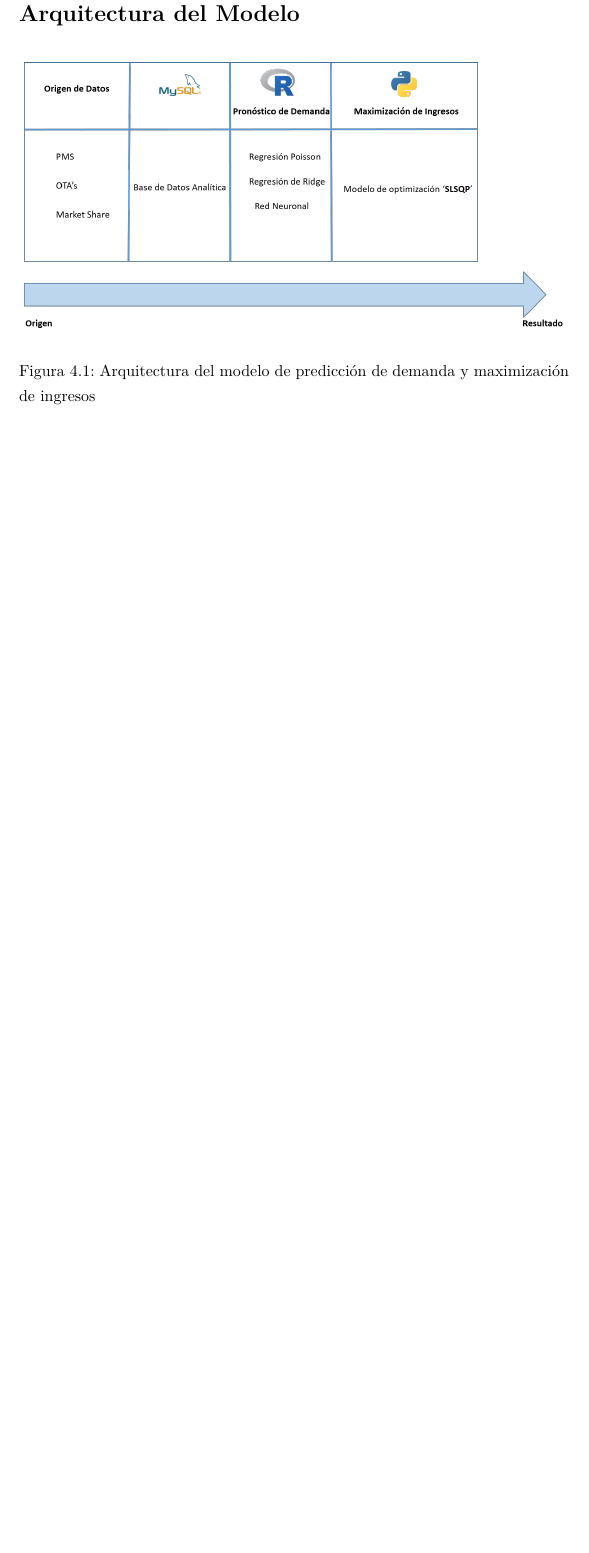
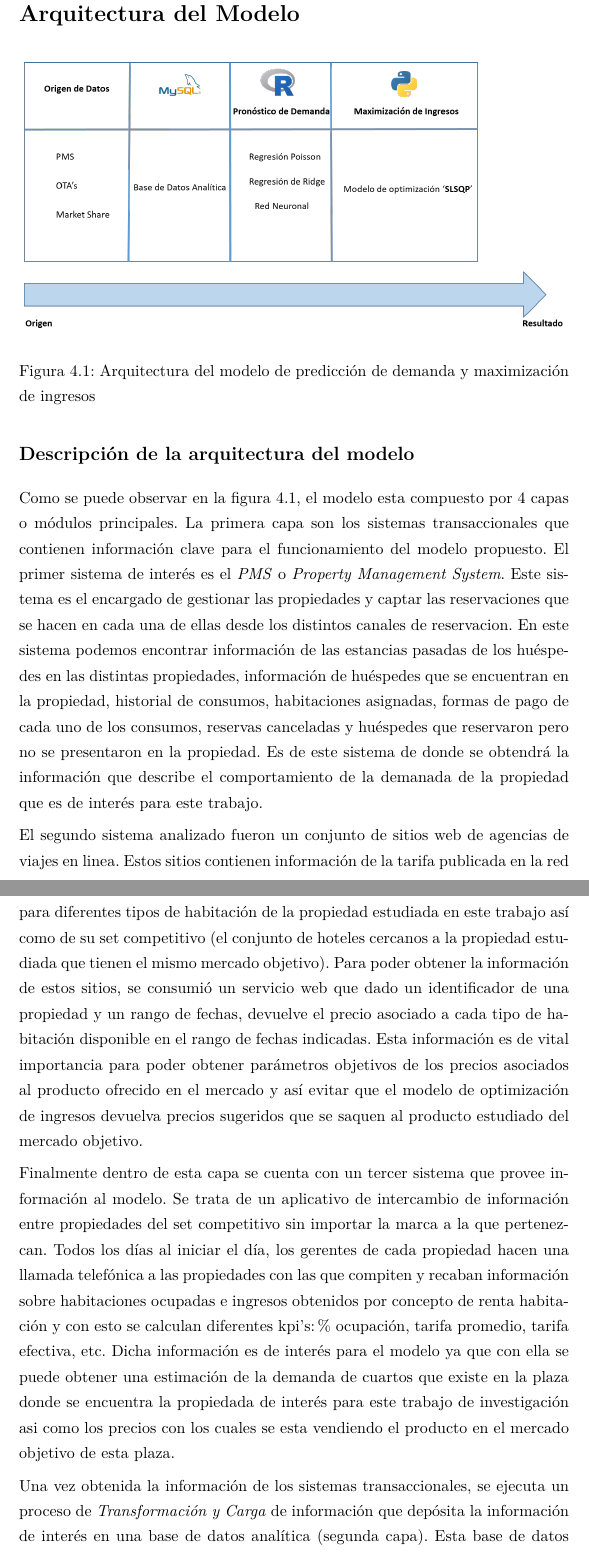
Before and after one commit to oscardaniel88/mcdatos_estancia, a LaTeX thesis (Tesis/main.tex, which reads Tesis/Chapters/modelo.tex): part of page 52 of 93 before the commit and two parts of pages 52 and 53 of 94 after it, the two joined at a grey line, cut so that both start at the same text, the shorter picture padded with empty space. Compiled offline with pdfLaTeX.

Commit message:
Arquitectura

```diff
--- a/Tesis/Chapters/modelo.tex
+++ b/Tesis/Chapters/modelo.tex
@@ -11,4 +11,12 @@ Este capítulo describirá el diseño y desarrollo del modelo de predicción de
   \caption{Arquitectura del modelo de predicción de demanda y maximización de ingresos}
 \end{figure}
 
+\subsection*{Descripción de la arquitectura del modelo}
 
+Como se puede observar en la figura 4.1, el modelo esta compuesto por 4 capas o módulos principales. La primera capa son los sistemas transaccionales que contienen información clave para el funcionamiento del modelo propuesto. El primer sistema de interés es el \emph{PMS} o \emph{Property Management System}. Este sistema es el encargado de gestionar las propiedades y captar las reservaciones que se hacen en cada una de ellas desde los distintos canales de reservacion. En este sistema podemos encontrar información de las estancias pasadas de los huéspedes en las distintas propiedades, información de huéspedes que se encuentran en la propiedad, historial de consumos, habitaciones asignadas, formas de pago de cada uno de los consumos, reservas canceladas y huéspedes que reservaron pero no se presentaron en la propiedad. Es de este sistema de donde se obtendrá la información que describe el comportamiento de la demanada de la propiedad que es de interés para este trabajo.
+
+El segundo sistema analizado fueron un conjunto de sitios web de agencias de viajes en linea. Estos sitios contienen información de la tarifa publicada en la red para diferentes tipos de habitación de la propiedad estudiada en este trabajo así como de su set competitivo (el conjunto de hoteles cercanos a la propiedad estudiada que tienen el mismo mercado objetivo). Para poder obtener la información de estos sitios, se consumió un servicio web que dado un identificador de una propiedad y un rango de fechas, devuelve el precio asociado a cada tipo de habitación disponible en el rango de fechas indicadas. Esta información es de vital importancia para poder obtener parámetros objetivos de los precios asociados al producto ofrecido en el mercado y así evitar que el modelo de optimización de ingresos devuelva precios sugeridos que se saquen al producto estudiado del mercado objetivo.
+
+Finalmente dentro de esta capa se cuenta con un tercer sistema que provee información al modelo. Se trata de un aplicativo de intercambio de información entre propiedades del set competitivo sin importar la marca a la que pertenezcan. Todos los días al iniciar el día, los gerentes de cada propiedad hacen una llamada telefónica a las propiedades con las que compiten y recaban información sobre habitaciones ocupadas e ingresos obtenidos por concepto de renta habitación y con esto se calculan diferentes kpi's: \% ocupación, tarifa promedio, tarifa efectiva, etc. Dicha información es de interés para el modelo ya que con ella se puede obtener una estimación de la demanda de cuartos que existe en la plaza donde se encuentra la propiedada de interés para este trabajo de investigación asi como los precios con los cuales se esta vendiendo el producto en el mercado objetivo de esta plaza.
+
+Una vez obtenida la información de los sistemas transaccionales, se ejecuta un proceso de \emph{Transformación y Carga} de información que depósita la información de interés en una base de datos analítica (segunda capa). Esta base de datos está diseñada para poder analizar la información de manera ágil. Es aqui donde se puede cruzar la información de los diferentes sistemas ya que durante el proceso de \emph{Transformación y Carga} se homolgan los identificadores de las distintas propiedades antes de ser depósitadas en el modelo de datos analítico.
```
Also changed, not shown: Tesis/main.pdf, Tesis/Chapters/modelo.tex (6 more changed lines), 10 other files.
